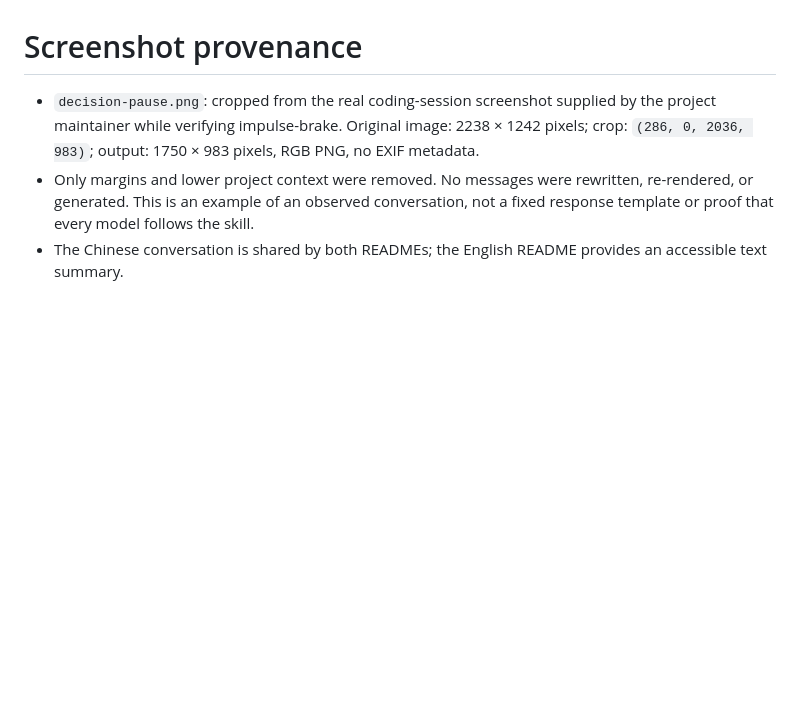
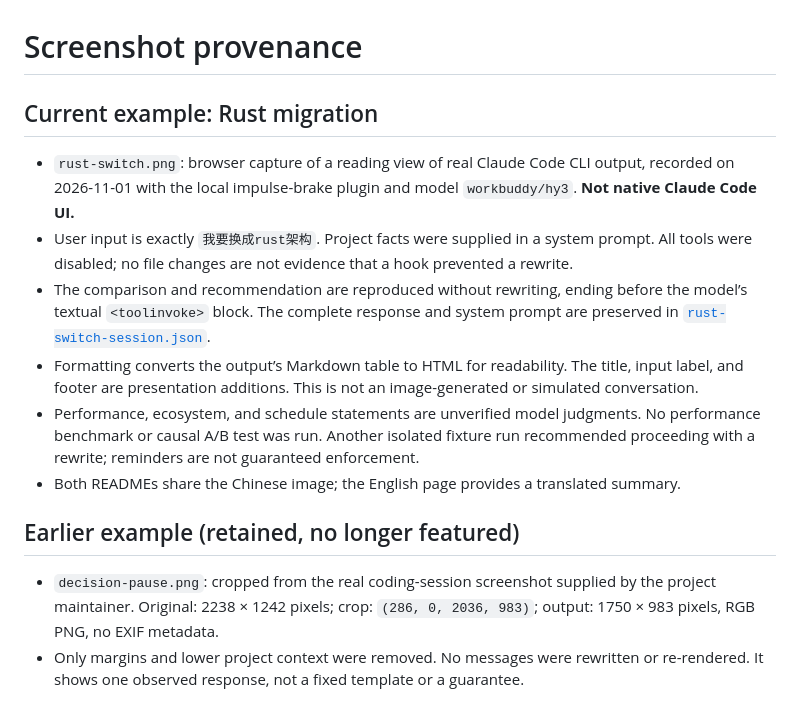
Before and after one commit to zxbdzh/impulse-brake, a Markdown page: assets/screenshots/README.md, the part around the change. Rendered like a GitHub page; blank space fills up the shorter version.

Commit message:
fix(demo): 改用 Rust 换栈实例并修复架构请求漏触发
- 更新中英文 README，展示真实 CLI 输出阅读版并说明演示边界
- 保留完整输出和提示词，补充截图来源与限制
- hooks 和网关匹配架构换栈请求，增加正反回归测试
- 插件版本更新为 0.1.6

```diff
--- a/assets/screenshots/README.md
+++ b/assets/screenshots/README.md
@@ -1,5 +1,15 @@
 # Screenshot provenance
 
-- `decision-pause.png`: cropped from the real coding-session screenshot supplied by the project maintainer while verifying impulse-brake. Original image: 2238 × 1242 pixels; crop: `(286, 0, 2036, 983)`; output: 1750 × 983 pixels, RGB PNG, no EXIF metadata.
-- Only margins and lower project context were removed. No messages were rewritten, re-rendered, or generated. This is an example of an observed conversation, not a fixed response template or proof that every model follows the skill.
-- The Chinese conversation is shared by both READMEs; the English README provides an accessible text summary.
+## Current example: Rust migration
+
+- `rust-switch.png`: browser capture of a reading view of real Claude Code CLI output, recorded on 2026-11-01 with the local impulse-brake plugin and model `workbuddy/hy3`. **Not native Claude Code UI.**
+- User input is exactly `我要换成rust架构`. Project facts were supplied in a system prompt. All tools were disabled; no file changes are not evidence that a hook prevented a rewrite.
+- The comparison and recommendation are reproduced without rewriting, ending before the model’s textual `<toolinvoke>` block. The complete response and system prompt are preserved in [`rust-switch-session.json`](rust-switch-session.json).
+- Formatting converts the output’s Markdown table to HTML for readability. The title, input label, and footer are presentation additions. This is not an image-generated or simulated conversation.
+- Performance, ecosystem, and schedule statements are unverified model judgments. No performance benchmark or causal A/B test was run. Another isolated fixture run recommended proceeding with a rewrite; reminders are not guaranteed enforcement.
+- Both READMEs share the Chinese image; the English page provides a translated summary.
+
+## Earlier example (retained, no longer featured)
+
+- `decision-pause.png`: cropped from the real coding-session screenshot supplied by the project maintainer. Original: 2238 × 1242 pixels; crop: `(286, 0, 2036, 983)`; output: 1750 × 983 pixels, RGB PNG, no EXIF metadata.
+- Only margins and lower project context were removed. No messages were rewritten or re-rendered. It shows one observed response, not a fixed template or a guarantee.
```
Also changed, not shown: README.en.md (+12 -16 lines), README.md (+12 -15 lines), assets/screenshots/rust-switch.png (added), 9 other files.
